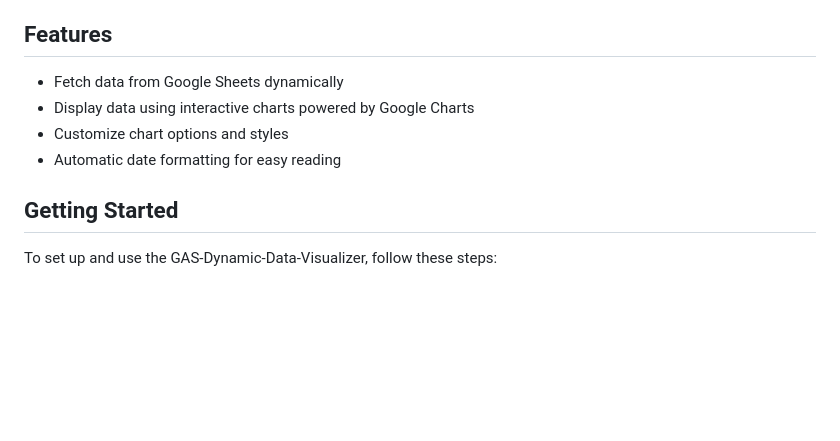
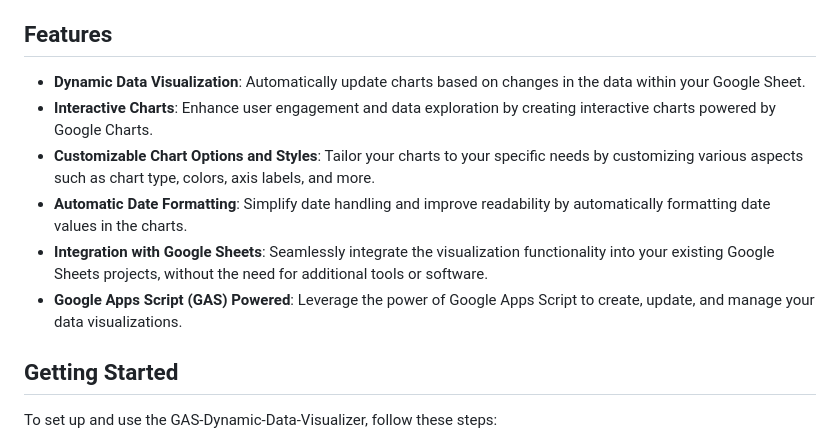
Before and after one commit to tr-o/GAS-Dynamic-Data-Visualizer, a Markdown page: README.md, the part around the change. Rendered like a GitHub page; blank space fills up the shorter version.

```diff
--- a/README.md
+++ b/README.md
@@ -14,10 +14,13 @@ GAS-Dynamic-Data-Visualizer is a Google Apps Script powered data visualization t
 
 ## Features
 
-- Fetch data from Google Sheets dynamically
-- Display data using interactive charts powered by Google Charts
-- Customize chart options and styles
-- Automatic date formatting for easy reading
+- **Dynamic Data Visualization**: Automatically update charts based on changes in the data within your Google Sheet.
+- **Interactive Charts**: Enhance user engagement and data exploration by creating interactive charts powered by Google Charts.
+- **Customizable Chart Options and Styles**: Tailor your charts to your specific needs by customizing various aspects such as chart type, colors, axis labels, and more.
+- **Automatic Date Formatting**: Simplify date handling and improve readability by automatically formatting date values in the charts.
+- **Integration with Google Sheets**: Seamlessly integrate the visualization functionality into your existing Google Sheets projects, without the need for additional tools or software.
+- **Google Apps Script (GAS) Powered**: Leverage the power of Google Apps Script to create, update, and manage your data visualizations.
+
 
 ## Getting Started
 
```
